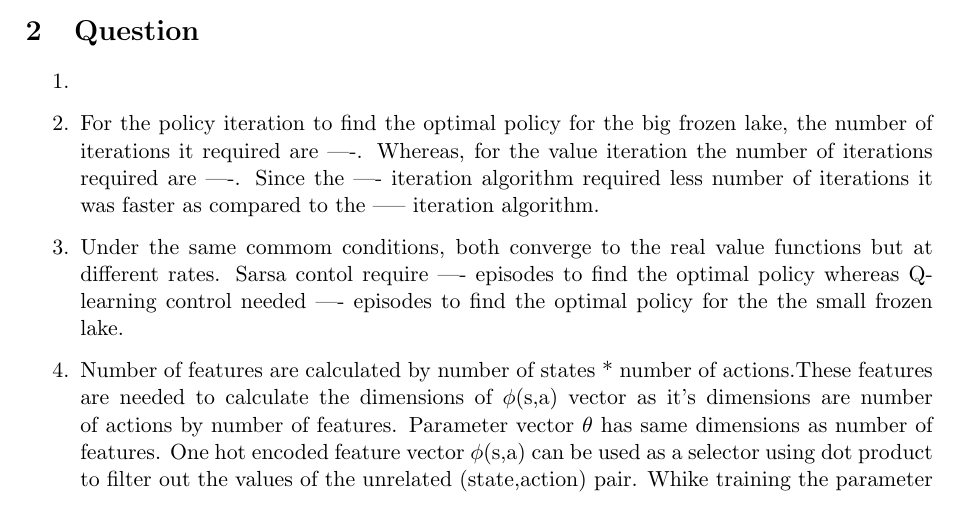
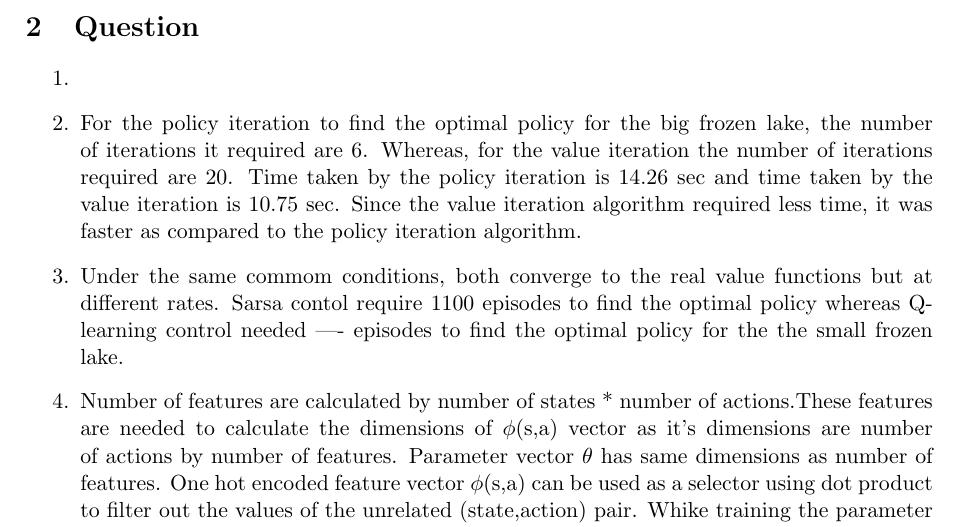
Before and after one commit to suyog-pipliwaal/Frozen-Lake-experiment, a LaTeX paper (report/main.tex): part of page 1 of 2, cut so that both start at the same text. Compiled offline with pdfLaTeX.

Commit message:
added minute parts to the report

```diff
--- a/report/main.tex
+++ b/report/main.tex
@@ -31,9 +31,9 @@
 	\begin{enumerate}
 		\item
 
-		\item For the policy iteration to find the optimal policy for the big frozen lake, the number of iterations it required are ----. Whereas, for the value iteration the number of iterations required are ----. Since the ---- iteration algorithm required less number of iterations it was faster as compared to the  ----- iteration algorithm.
+		\item For the policy iteration to find the optimal policy for the big frozen lake, the number of iterations it required are 6. Whereas, for the value iteration the number of iterations required are 20. Time taken by the policy iteration is 14.26 sec and time taken by the value iteration is 10.75 sec. Since the value iteration algorithm required less time, it was faster as compared to the policy iteration algorithm.
 
-		\item Under the same commom conditions, both converge to the real value functions but at different rates. Sarsa contol require ---- episodes to find the optimal policy whereas Q-learning control needed ---- episodes to find the optimal policy for the the small frozen lake.
+		\item Under the same commom conditions, both converge to the real value functions but at different rates. Sarsa contol require 1100 episodes to find the optimal policy whereas Q-learning control needed ---- episodes to find the optimal policy for the the small frozen lake.
 
 		\item Number of features are calculated by number of states * number of actions.These features are needed to calculate the dimensions of $\phi$(s,a) vector as it's dimensions are number of actions by number of features. Parameter vector $\theta$ has same dimensions as number of features. One hot encoded feature vector $\phi$(s,a) can be used as a selector using dot product to filter out the values of the unrelated (state,action) pair. Whike training the parameter vector $\theta$ can be updated to again utilize the feature vector to correctly update the encoded (state,value) and not altering the unrelated (state,action) values. \par
 
```
